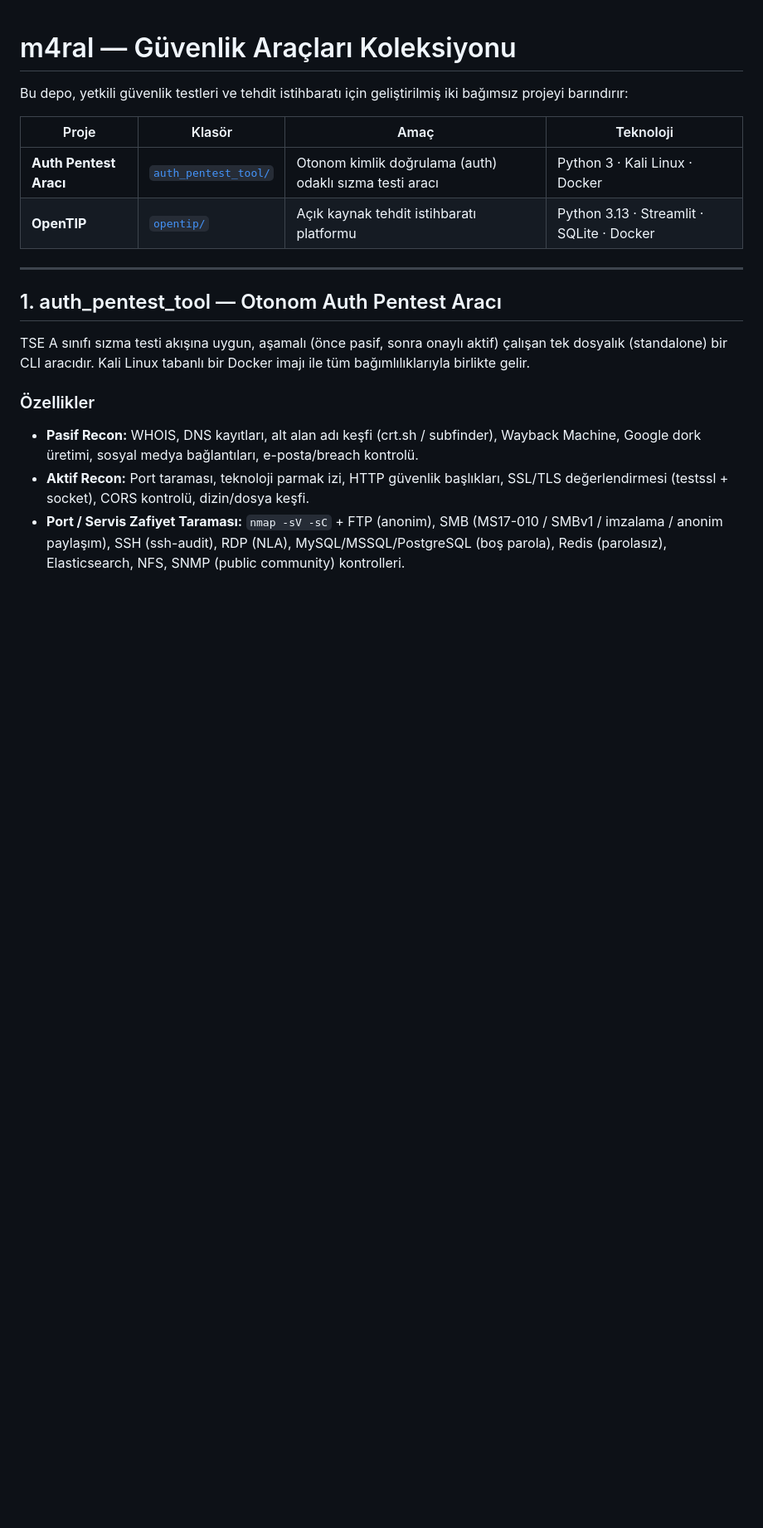
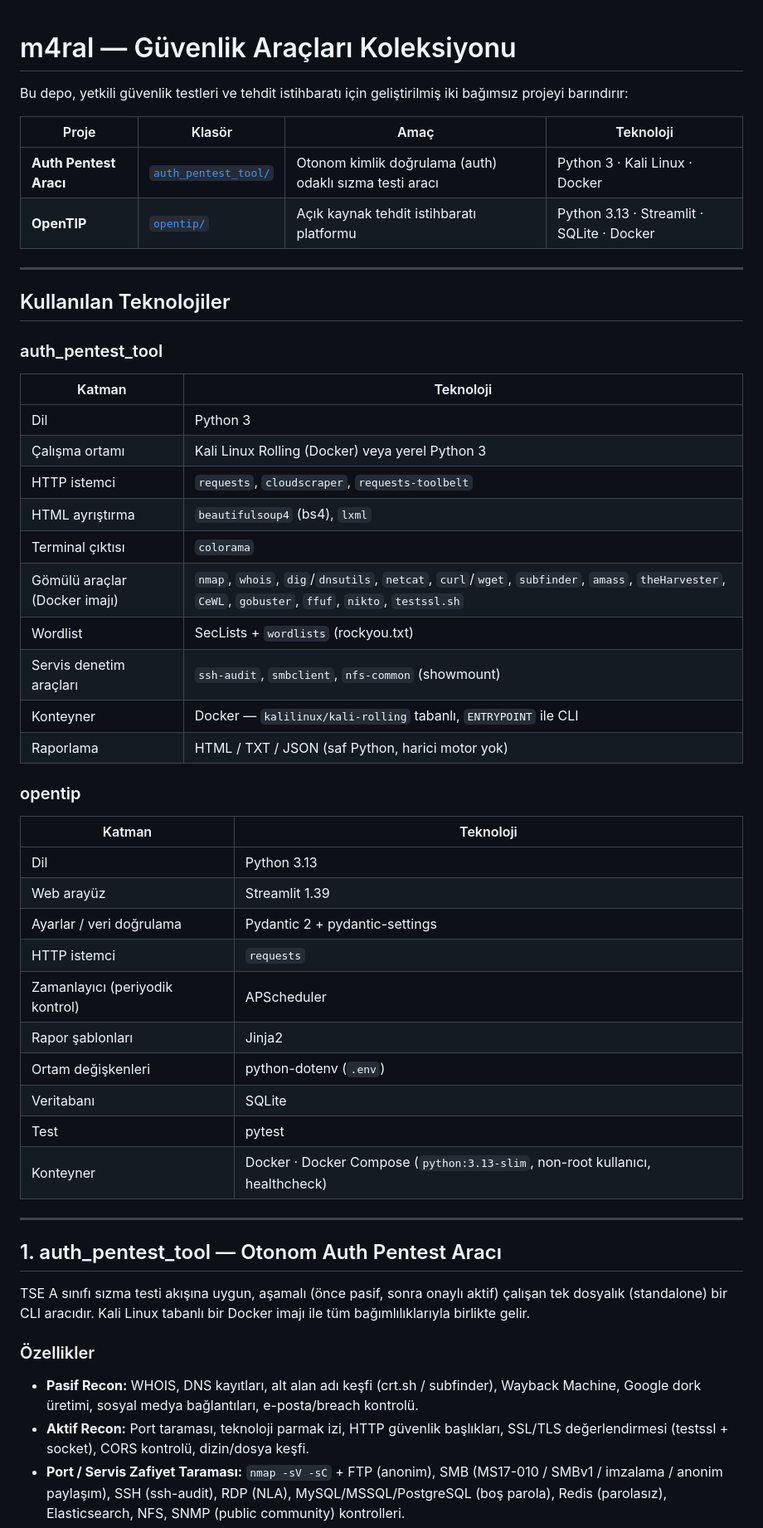
Before and after one commit to YusufMarall/m4ral, a Markdown page: README.md, the part around one of its changes. Shown at 83% size. GitHub-like rendering; blank space fills up the shorter version.

```diff
--- a/README.md
+++ b/README.md
@@ -6,6 +6,40 @@ Bu depo, yetkili güvenlik testleri ve tehdit istihbaratı için geliştirilmiş
 | --- | --- | --- | --- |
 | **Auth Pentest Aracı** | [`auth_pentest_tool/`](auth_pentest_tool/) | Otonom kimlik doğrulama (auth) odaklı sızma testi aracı | Python 3 · Kali Linux · Docker |
 | **OpenTIP** | [`opentip/`](opentip/) | Açık kaynak tehdit istihbaratı platformu | Python 3.13 · Streamlit · SQLite · Docker |
+
+---
+
+## Kullanılan Teknolojiler
+
+### auth_pentest_tool
+
+| Katman | Teknoloji |
+| --- | --- |
+| Dil | Python 3 |
+| Çalışma ortamı | Kali Linux Rolling (Docker) veya yerel Python 3 |
+| HTTP istemci | `requests`, `cloudscraper`, `requests-toolbelt` |
+| HTML ayrıştırma | `beautifulsoup4` (bs4), `lxml` |
+| Terminal çıktısı | `colorama` |
+| Gömülü araçlar (Docker imajı) | `nmap`, `whois`, `dig`/`dnsutils`, `netcat`, `curl`/`wget`, `subfinder`, `amass`, `theHarvester`, `CeWL`, `gobuster`, `ffuf`, `nikto`, `testssl.sh` |
+| Wordlist | SecLists + `wordlists` (rockyou.txt) |
+| Servis denetim araçları | `ssh-audit`, `smbclient`, `nfs-common` (showmount) |
+| Konteyner | Docker — `kalilinux/kali-rolling` tabanlı, `ENTRYPOINT` ile CLI |
+| Raporlama | HTML / TXT / JSON (saf Python, harici motor yok) |
+
+### opentip
+
+| Katman | Teknoloji |
+| --- | --- |
+| Dil | Python 3.13 |
+| Web arayüz | Streamlit 1.39 |
+| Ayarlar / veri doğrulama | Pydantic 2 + pydantic-settings |
+| HTTP istemci | `requests` |
+| Zamanlayıcı (periyodik kontrol) | APScheduler |
+| Rapor şablonları | Jinja2 |
+| Ortam değişkenleri | python-dotenv (`.env`) |
+| Veritabanı | SQLite |
+| Test | pytest |
+| Konteyner | Docker · Docker Compose (`python:3.13-slim`, non-root kullanıcı, healthcheck) |
 
 ---
 
```
Also changed, not shown: other parts of README.md (+42 -0 lines).
